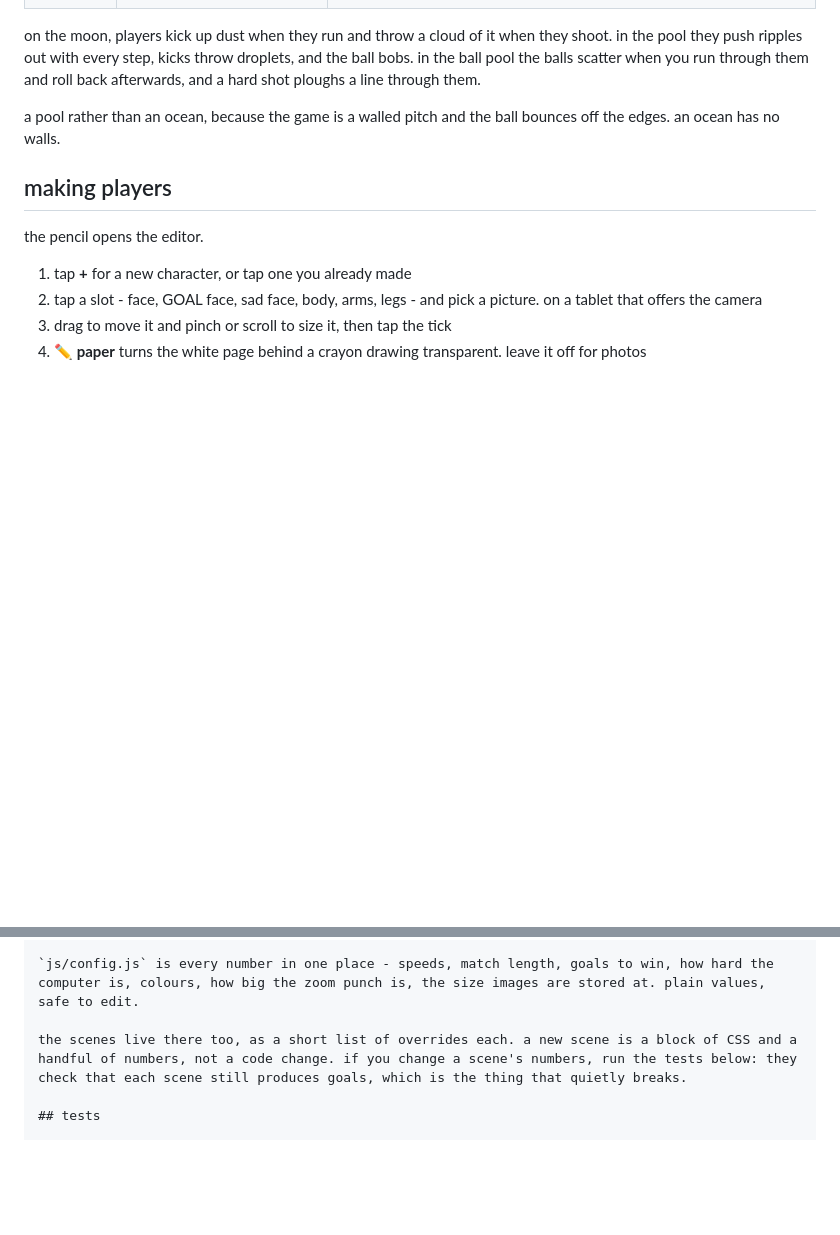
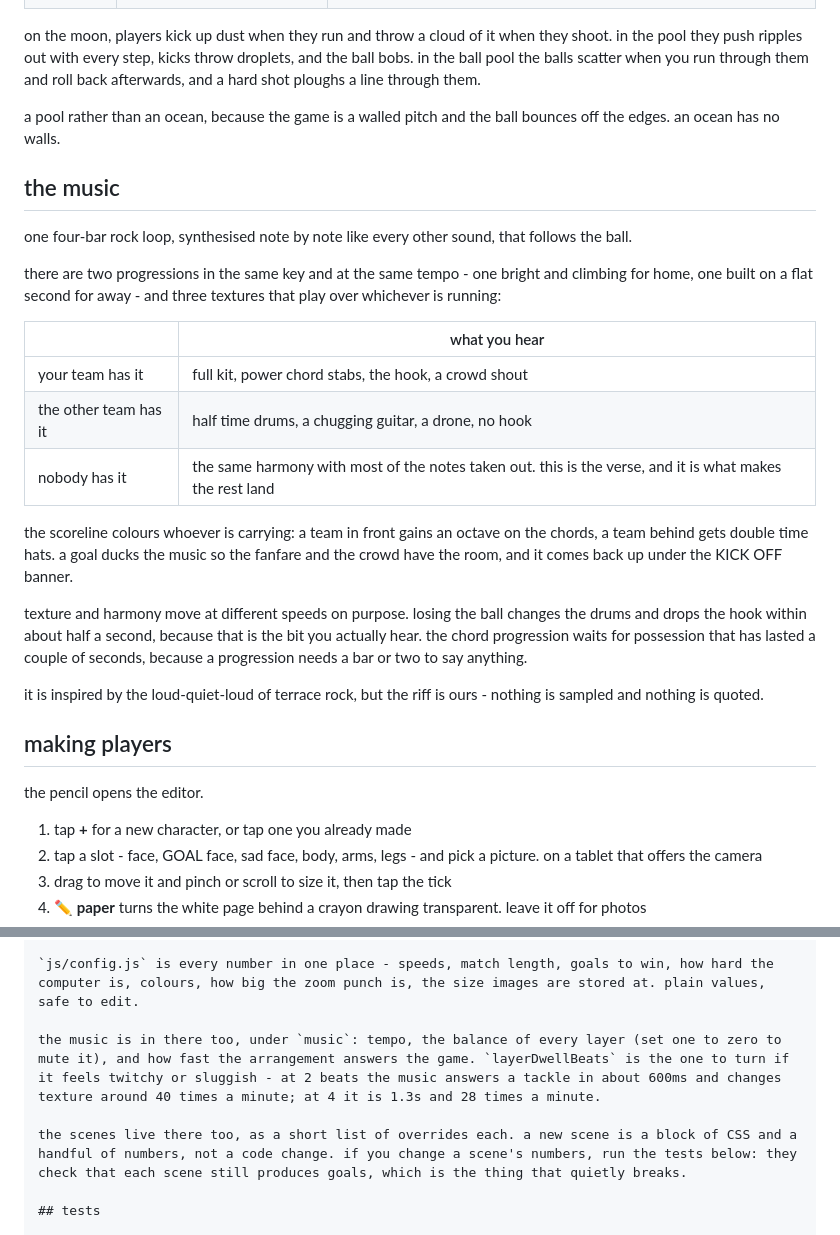
Before and after one commit to alondmnt/you-ball, a Markdown page: README.md, 2 parts joined by grey strips. GitHub-like rendering; blank space fills up the shorter version.

```diff
--- a/README.md
+++ b/README.md
@@ -48,6 +48,24 @@ on the moon, players kick up dust when they run and throw a cloud of it when the
 
 a pool rather than an ocean, because the game is a walled pitch and the ball bounces off the edges. an ocean has no walls.
 
+## the music
+
+one four-bar rock loop, synthesised note by note like every other sound, that follows the ball.
+
+there are two progressions in the same key and at the same tempo - one bright and climbing for home, one built on a flat second for away - and three textures that play over whichever is running:
+
+| | what you hear |
+|---|---|
+| your team has it | full kit, power chord stabs, the hook, a crowd shout |
+| the other team has it | half time drums, a chugging guitar, a drone, no hook |
+| nobody has it | the same harmony with most of the notes taken out. this is the verse, and it is what makes the rest land |
+
+the scoreline colours whoever is carrying: a team in front gains an octave on the chords, a team behind gets double time hats. a goal ducks the music so the fanfare and the crowd have the room, and it comes back up under the KICK OFF banner.
+
+texture and harmony move at different speeds on purpose. losing the ball changes the drums and drops the hook within about half a second, because that is the bit you actually hear. the chord progression waits for possession that has lasted a couple of seconds, because a progression needs a bar or two to say anything.
+
+it is inspired by the loud-quiet-loud of terrace rock, but the riff is ours - nothing is sampled and nothing is quoted.
+
 ## making players
 
 the pencil opens the editor.
@@ -90,6 +108,8 @@ save data lives in localStorage under `youBall_progress`; pictures live in Index
 
 `js/config.js` is every number in one place - speeds, match length, goals to win, how hard the computer is, colours, how big the zoom punch is, the size images are stored at. plain values, safe to edit.
 
+the music is in there too, under `music`: tempo, the balance of every layer (set one to zero to mute it), and how fast the arrangement answers the game. `layerDwellBeats` is the one to turn if it feels twitchy or sluggish - at 2 beats the music answers a tackle in about 600ms and changes texture around 40 times a minute; at 4 it is 1.3s and 28 times a minute.
+
 the scenes live there too, as a short list of overrides each. a new scene is a block of CSS and a handful of numbers, not a code change. if you change a scene's numbers, run the tests below: they check that each scene still produces goals, which is the thing that quietly breaks.
 
 ## tests
```
Also changed, not shown: docs/design.md (+71 -1 lines).
